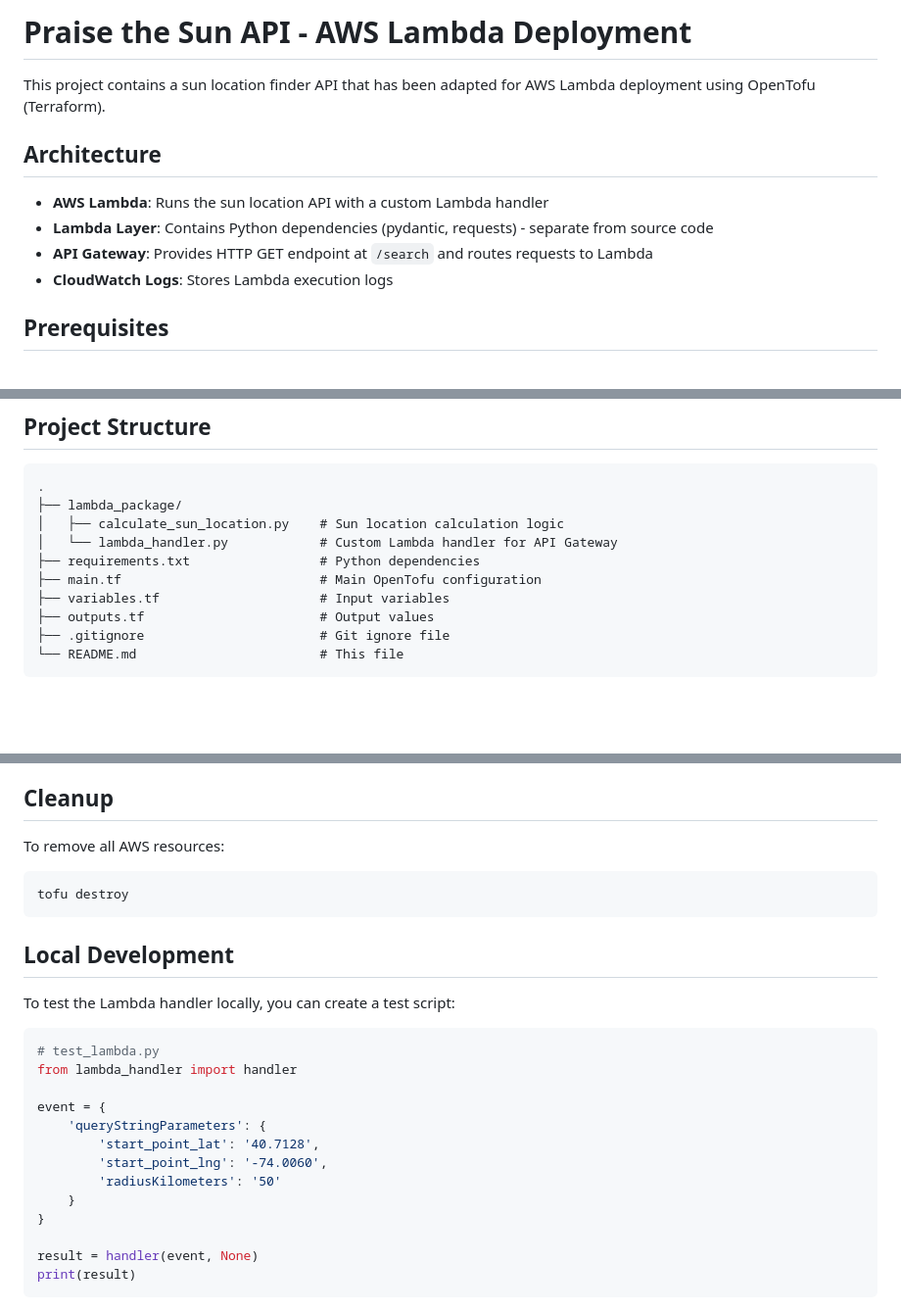
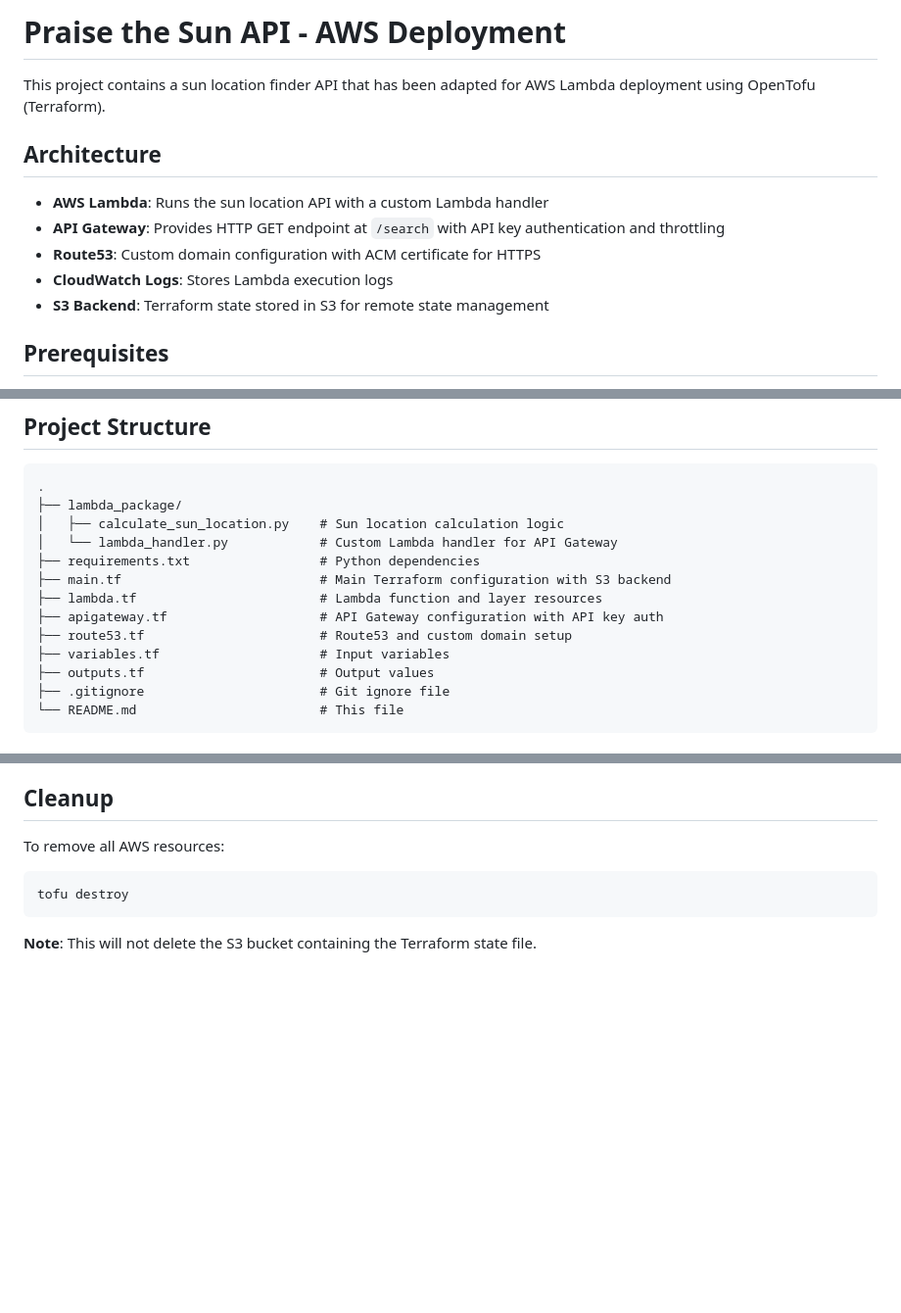
Before and after one commit to rustycontraption/praisethesun, a Markdown page: api/README.md, 3 parts joined by grey strips. Shown at 98% size. Drawn GitHub-style; blank space fills up the shorter version.

````diff
--- a/api/README.md
+++ b/api/README.md
@@ -1,13 +1,14 @@
-# Praise the Sun API - AWS Lambda Deployment
+# Praise the Sun API - AWS Deployment
 
 This project contains a sun location finder API that has been adapted for AWS Lambda deployment using OpenTofu (Terraform).
 
 ## Architecture
 
 - **AWS Lambda**: Runs the sun location API with a custom Lambda handler
-- **Lambda Layer**: Contains Python dependencies (pydantic, requests) - separate from source code
-- **API Gateway**: Provides HTTP GET endpoint at `/search` and routes requests to Lambda
+- **API Gateway**: Provides HTTP GET endpoint at `/search` with API key authentication and throttling
+- **Route53**: Custom domain configuration with ACM certificate for HTTPS
 - **CloudWatch Logs**: Stores Lambda execution logs
+- **S3 Backend**: Terraform state stored in S3 for remote state management
 
 ## Prerequisites
 
@@ -24,7 +25,10 @@ This project contains a sun location finder API that has been adapted for AWS La
 │   ├── calculate_sun_location.py    # Sun location calculation logic
 │   └── lambda_handler.py            # Custom Lambda handler for API Gateway
 ├── requirements.txt                 # Python dependencies
-├── main.tf                          # Main OpenTofu configuration
+├── main.tf                          # Main Terraform configuration with S3 backend
+├── lambda.tf                        # Lambda function and layer resources
+├── apigateway.tf                    # API Gateway configuration with API key auth
+├── route53.tf                       # Route53 and custom domain setup
 ├── variables.tf                     # Input variables
 ├── outputs.tf                       # Output values
 ├── .gitignore                       # Git ignore file
@@ -135,22 +146,4 @@ To remove all AWS resources:
 tofu destroy
 ```
 
-## Local Development
-
-To test the Lambda handler locally, you can create a test script:
-
-```python
-# test_lambda.py
-from lambda_handler import handler
-
-event = {
-    'queryStringParameters': {
-        'start_point_lat': '40.7128',
-        'start_point_lng': '-74.0060',
-        'radiusKilometers': '50'
-    }
-}
-
-result = handler(event, None)
-print(result)
-```
+**Note**: This will not delete the S3 bucket containing the Terraform state file.
````
Also changed, not shown: other parts of api/README.md (+32 -25 lines).
